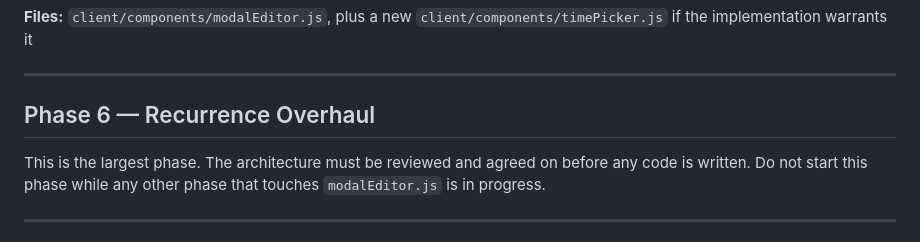
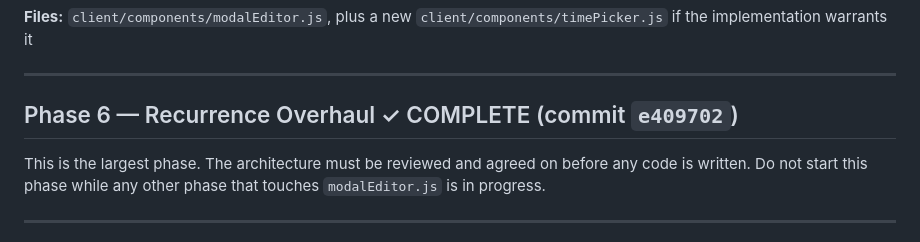
Before and after one commit to Gjessing1/nodecal, a Markdown page: CLAUDE.md, the part around the change. GitHub-like rendering.

Commit message:
chore: mark Phase 6 complete in roadmap
Co-Authored-By: Claude Sonnet 4.6 <noreply@anthropic.com>

```diff
--- a/CLAUDE.md
+++ b/CLAUDE.md
@@ -628,7 +628,7 @@ This is a single implementation used on all platforms (mobile and desktop), repl
 
 ---
 
-## Phase 6 — Recurrence Overhaul
+## Phase 6 — Recurrence Overhaul ✓ COMPLETE (commit `e409702`)
 
 This is the largest phase. The architecture must be reviewed and agreed on before any code is written. Do not start this phase while any other phase that touches `modalEditor.js` is in progress.
 
```
